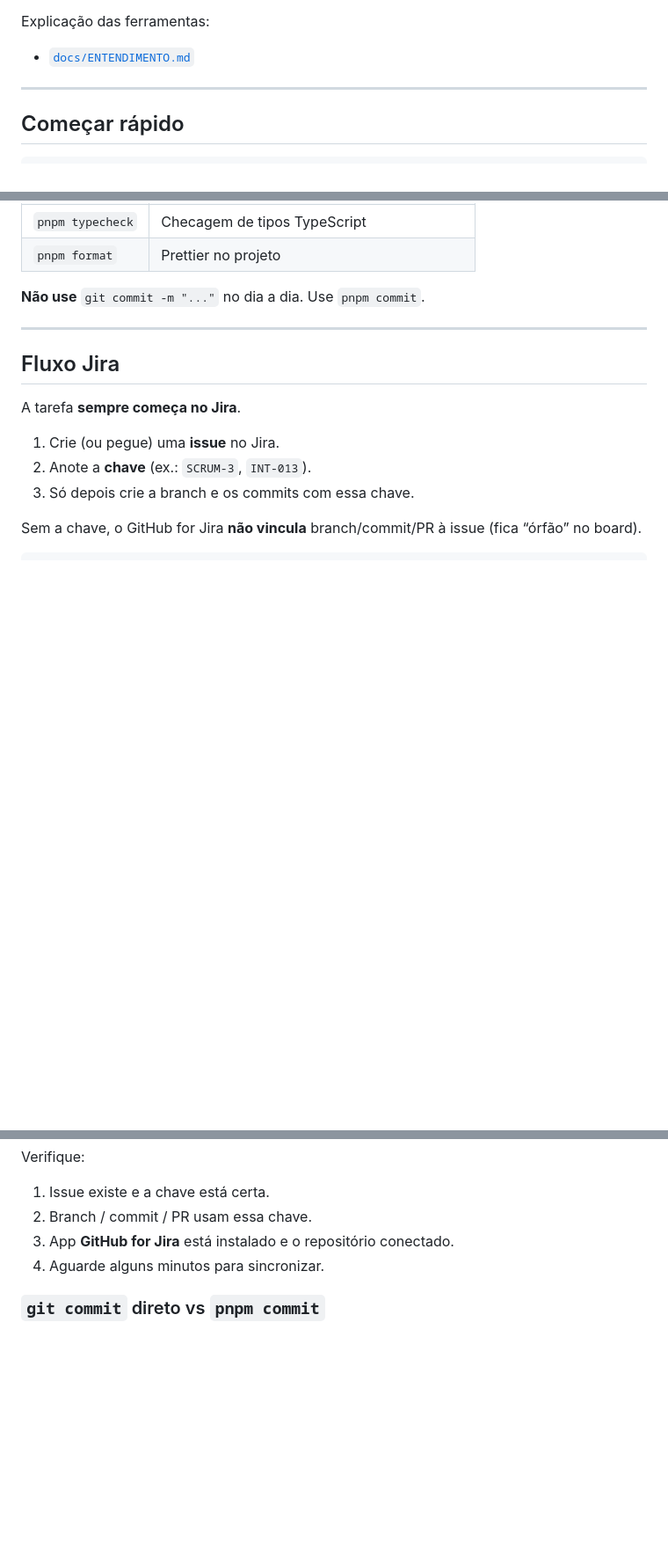
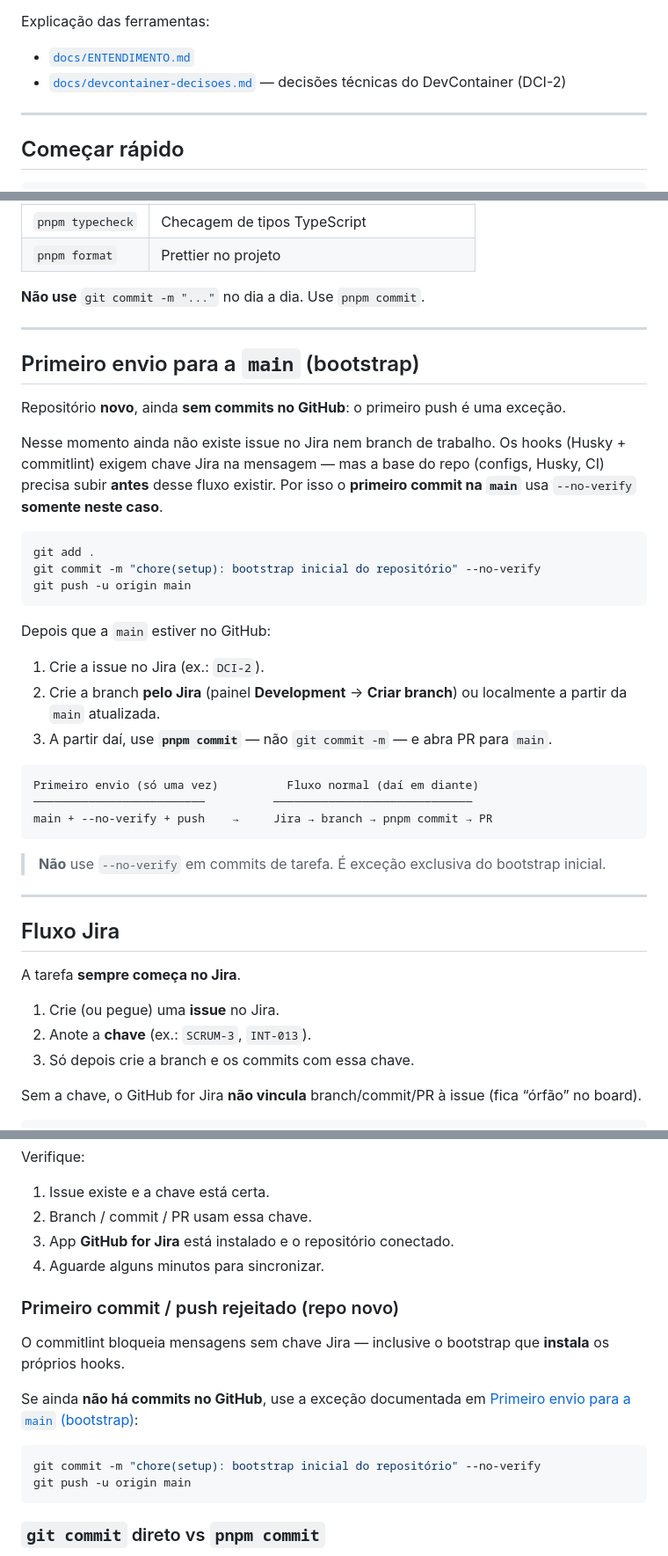
Before and after one commit to Jorge-Carvallho/devcontainer-integration, a Markdown page: README.md, 3 parts joined by grey strips. Shown at 88% size. GitHub-like rendering; blank space fills up the shorter version.

````diff
--- a/README.md
+++ b/README.md
@@ -17,6 +17,7 @@ Specs oficiais (PDFs):
 Explicação das ferramentas:
 
 - [`docs/ENTENDIMENTO.md`](docs/ENTENDIMENTO.md)
+- [`docs/devcontainer-decisoes.md`](docs/devcontainer-decisoes.md) — decisões técnicas do DevContainer (DCI-2)
 
 ---
 
@@ -40,6 +41,34 @@ Comandos úteis:
 | `pnpm format`    | Prettier no projeto                        |
 
 **Não use** `git commit -m "..."` no dia a dia. Use `pnpm commit`.
+
+---
+
+## Primeiro envio para a `main` (bootstrap)
+
+Repositório **novo**, ainda **sem commits no GitHub**: o primeiro push é uma exceção.
+
+Nesse momento ainda não existe issue no Jira nem branch de trabalho. Os hooks (Husky + commitlint) exigem chave Jira na mensagem — mas a base do repo (configs, Husky, CI) precisa subir **antes** desse fluxo existir. Por isso o **primeiro commit na `main`** usa `--no-verify` **somente neste caso**.
+
+```bash
+git add .
+git commit -m "chore(setup): bootstrap inicial do repositório" --no-verify
+git push -u origin main
+```
+
+Depois que a `main` estiver no GitHub:
+
+1. Crie a issue no Jira (ex.: `DCI-2`).
+2. Crie a branch **pelo Jira** (painel **Development** → **Criar branch**) ou localmente a partir da `main` atualizada.
+3. A partir daí, use **`pnpm commit`** — não `git commit -m` — e abra PR para `main`.
+
+```text
+Primeiro envio (só uma vez)          Fluxo normal (daí em diante)
+─────────────────────────          ─────────────────────────────
+main + --no-verify + push    →     Jira → branch → pnpm commit → PR
+```
+
+> **Não** use `--no-verify` em commits de tarefa. É exceção exclusiva do bootstrap inicial.
 
 ---
 
@@ -246,6 +275,17 @@ Verifique:
 3. App **GitHub for Jira** está instalado e o repositório conectado.
 4. Aguarde alguns minutos para sincronizar.
 
+### Primeiro commit / push rejeitado (repo novo)
+
+O commitlint bloqueia mensagens sem chave Jira — inclusive o bootstrap que **instala** os próprios hooks.
+
+Se ainda **não há commits no GitHub**, use a exceção documentada em [Primeiro envio para a `main` (bootstrap)](#primeiro-envio-para-a-main-bootstrap):
+
+```bash
+git commit -m "chore(setup): bootstrap inicial do repositório" --no-verify
+git push -u origin main
+```
+
 ### `git commit` direto vs `pnpm commit`
 
 `git commit -m` ainda passa pelos hooks Husky, mas **não** monta a mensagem guiada nem roda typecheck do script.
````
Also changed, not shown: other parts of README.md (+5 -1 lines), docs/ENTENDIMENTO.md (+2 -0 lines), docs/devcontainer-decisoes.md (added, +206 -0 lines).
